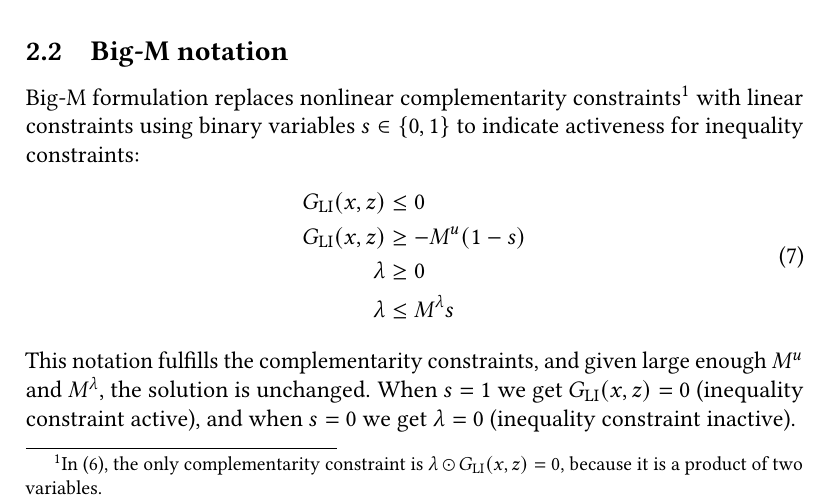
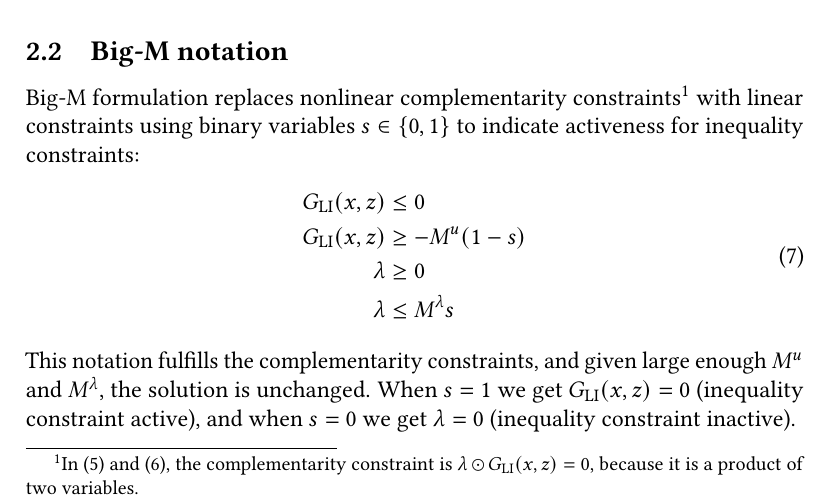
Before and after one commit to mortenfyhn/ntnu-course-summaries, a LaTeX document (TTK18 Optimaliseringsbasert reguleringsdesign og analyse/TTK18-Summary.tex, which reads TTK18 Optimaliseringsbasert reguleringsdesign og analyse/tex/sec-bilevel.tex): part of page 3 of 21, cut so that both start at the same text. Compiled offline with pdfLaTeX.

Commit message:
Update TTK18

```diff
--- a/TTK18 Optimaliseringsbasert reguleringsdesign og analyse/tex/sec-bilevel.tex
+++ b/TTK18 Optimaliseringsbasert reguleringsdesign og analyse/tex/sec-bilevel.tex
@@ -68,7 +68,7 @@ The overall problem is then
 which is solvable for smaller problems, using e.g. YALMIP.
 
 \subsection{Big-M notation}
-Big-M formulation replaces nonlinear complementarity constraints\footnote{In \eqref{eq:bilevel-kkt}, the only complementarity constraint is $\lambda \hadamard G\sub{LI}(x,z) = 0$, because it is a product of two variables.} with linear constraints using binary variables $s \in \{0,1\}$ to indicate activeness for inequality constraints:
+Big-M formulation replaces nonlinear complementarity constraints\footnote{In \eqref{eq:kkt-lower-level} and \eqref{eq:bilevel-kkt}, the complementarity constraint is $\lambda \hadamard G\sub{LI}(x,z) = 0$, because it is a product of two variables.} with linear constraints using binary variables $s \in \{0,1\}$ to indicate activeness for inequality constraints:
 %
 \begin{equation}\label{eq:big-M}
   \begin{split}
```
Also changed, not shown: TTK18 Optimaliseringsbasert reguleringsdesign og analyse/TTK18-Summary.pdf, TTK18 Optimaliseringsbasert reguleringsdesign og analyse/tex/sec-bilevel.tex (2 more changed lines).
